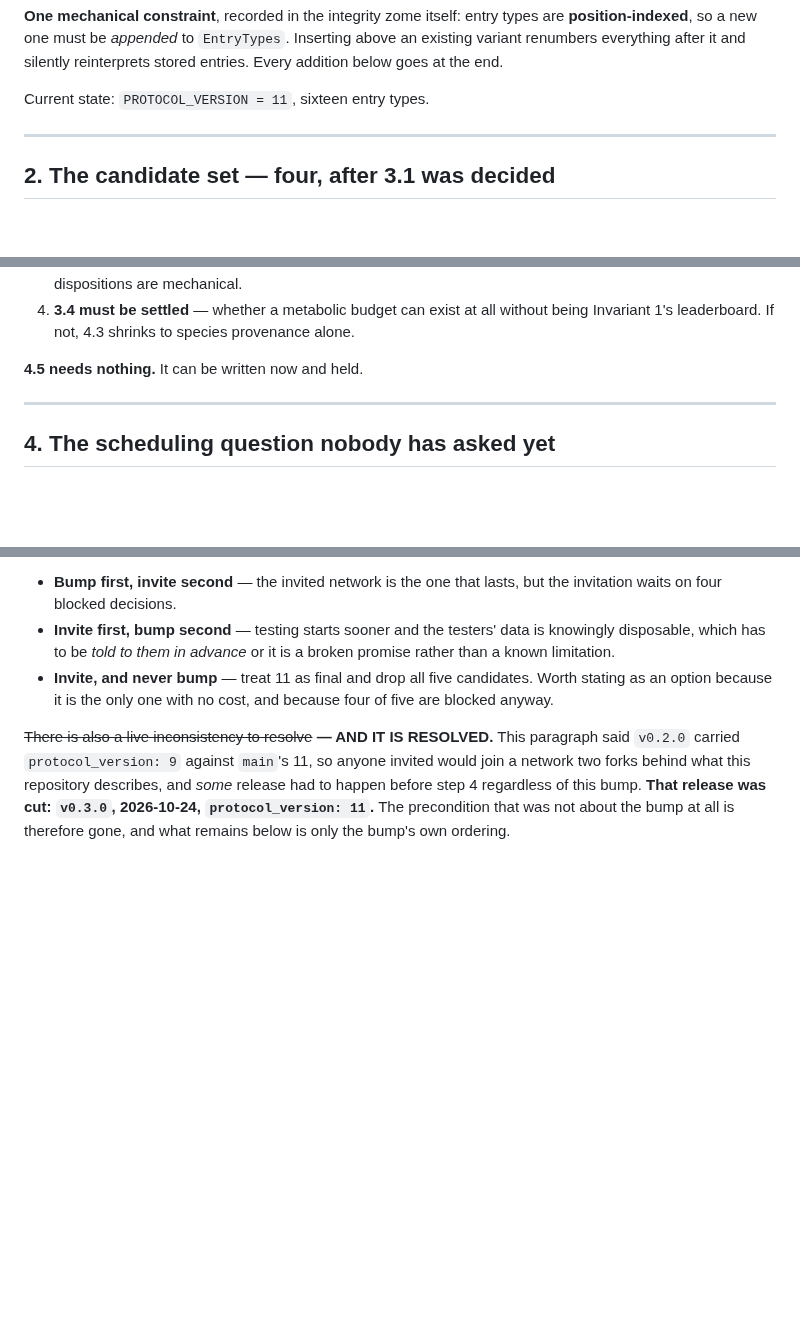
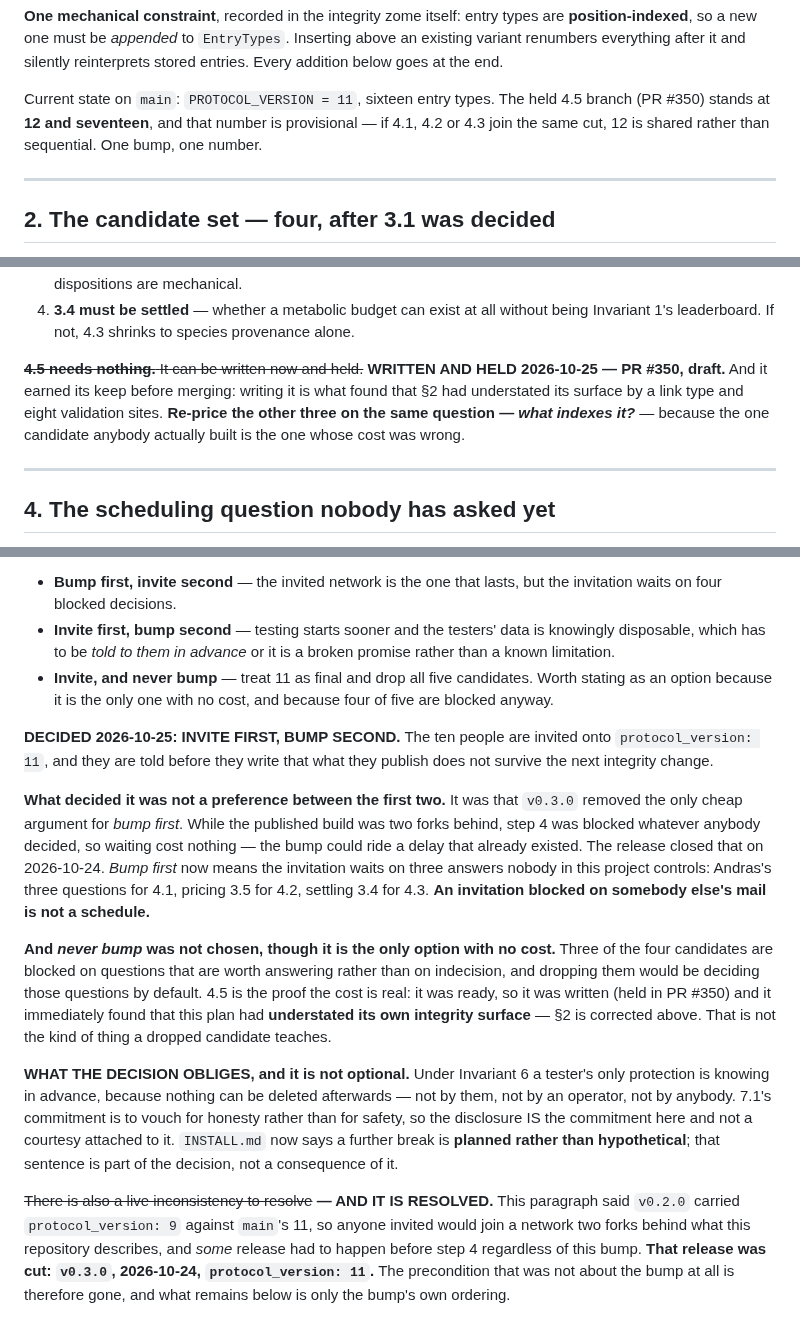
Before and after one commit to StateofIntent/epistemic-happ, a Markdown page: docs/integrity-bump-plan.md, 3 parts joined by grey strips. GitHub-like rendering; blank space fills up the shorter version.

```diff
--- a/docs/integrity-bump-plan.md
+++ b/docs/integrity-bump-plan.md
@@ -35,7 +35,10 @@ types are **position-indexed**, so a new one must be *appended* to
 `EntryTypes`. Inserting above an existing variant renumbers everything after it
 and silently reinterprets stored entries. Every addition below goes at the end.
 
-Current state: `PROTOCOL_VERSION = 11`, sixteen entry types.
+Current state on `main`: `PROTOCOL_VERSION = 11`, sixteen entry types. The held
+4.5 branch (PR #350) stands at **12 and seventeen**, and that number is
+provisional — if 4.1, 4.2 or 4.3 join the same cut, 12 is shared rather than
+sequential. One bump, one number.
 
 ---
 
@@ -86,7 +89,12 @@ Ordered by what blocks what, not by preference.
    without being Invariant 1's leaderboard. If not, 4.3 shrinks to species
    provenance alone.
 
-**4.5 needs nothing.** It can be written now and held.
+~~**4.5 needs nothing.** It can be written now and held.~~ **WRITTEN AND HELD
+2026-10-25 — PR #350, draft.** And it earned its keep before merging: writing
+it is what found that §2 had understated its surface by a link type and eight
+validation sites. **Re-price the other three on the same question — *what
+indexes it?*** — because the one candidate anybody actually built is the one
+whose cost was wrong.
 
 ---
 
@@ -107,6 +115,35 @@ decision rather than a detail:
 - **Invite, and never bump** — treat 11 as final and drop all five candidates.
   Worth stating as an option because it is the only one with no cost, and
   because four of five are blocked anyway.
+
+**DECIDED 2026-10-25: INVITE FIRST, BUMP SECOND.** The ten people are invited
+onto `protocol_version: 11`, and they are told before they write that what they
+publish does not survive the next integrity change.
+
+**What decided it was not a preference between the first two.** It was that
+`v0.3.0` removed the only cheap argument for *bump first*. While the published
+build was two forks behind, step 4 was blocked whatever anybody decided, so
+waiting cost nothing — the bump could ride a delay that already existed. The
+release closed that on 2026-10-24. *Bump first* now means the invitation waits
+on three answers nobody in this project controls: Andras's three questions for
+4.1, pricing 3.5 for 4.2, settling 3.4 for 4.3. **An invitation blocked on
+somebody else's mail is not a schedule.**
+
+**And *never bump* was not chosen, though it is the only option with no cost.**
+Three of the four candidates are blocked on questions that are worth answering
+rather than on indecision, and dropping them would be deciding those questions
+by default. 4.5 is the proof the cost is real: it was ready, so it was written
+(held in PR #350) and it immediately found that this plan had **understated its
+own integrity surface** — §2 is corrected above. That is not the kind of thing
+a dropped candidate teaches.
+
+**WHAT THE DECISION OBLIGES, and it is not optional.** Under Invariant 6 a
+tester's only protection is knowing in advance, because nothing can be deleted
+afterwards — not by them, not by an operator, not by anybody. 7.1's commitment
+is to vouch for honesty rather than for safety, so the disclosure IS the
+commitment here and not a courtesy attached to it. `INSTALL.md` now says a
+further break is **planned rather than hypothetical**; that sentence is part of
+the decision, not a consequence of it.
 
 ~~There is also a live inconsistency to resolve~~ **— AND IT IS RESOLVED.**
 This paragraph said `v0.2.0` carried `protocol_version: 9` against `main`'s 11,
```
Also changed, not shown: other parts of docs/integrity-bump-plan.md (+4 -2 lines), INSTALL.md (+28 -0 lines), docs/open-work.md (+33 -12 lines).
